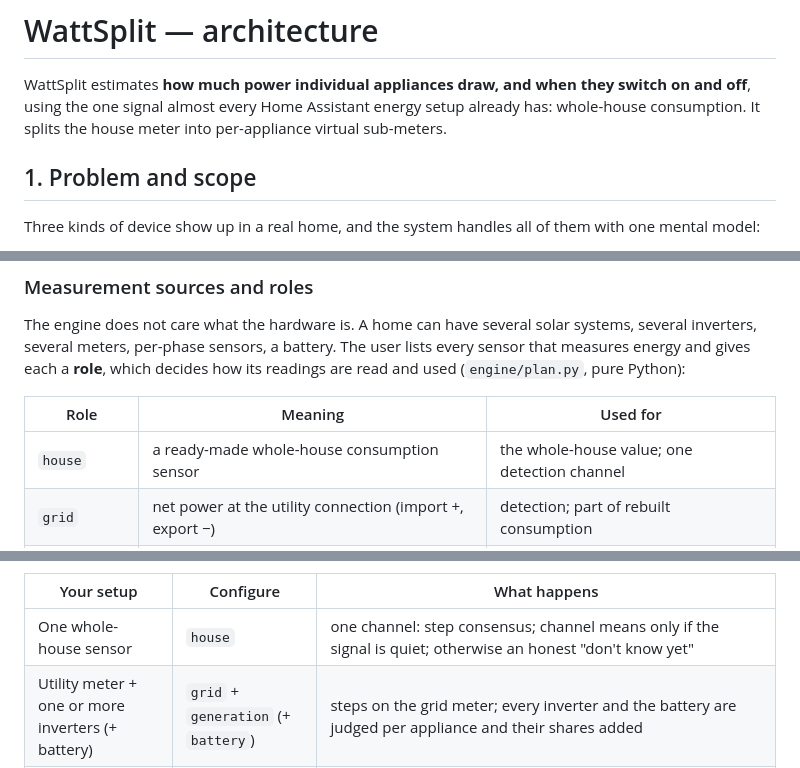
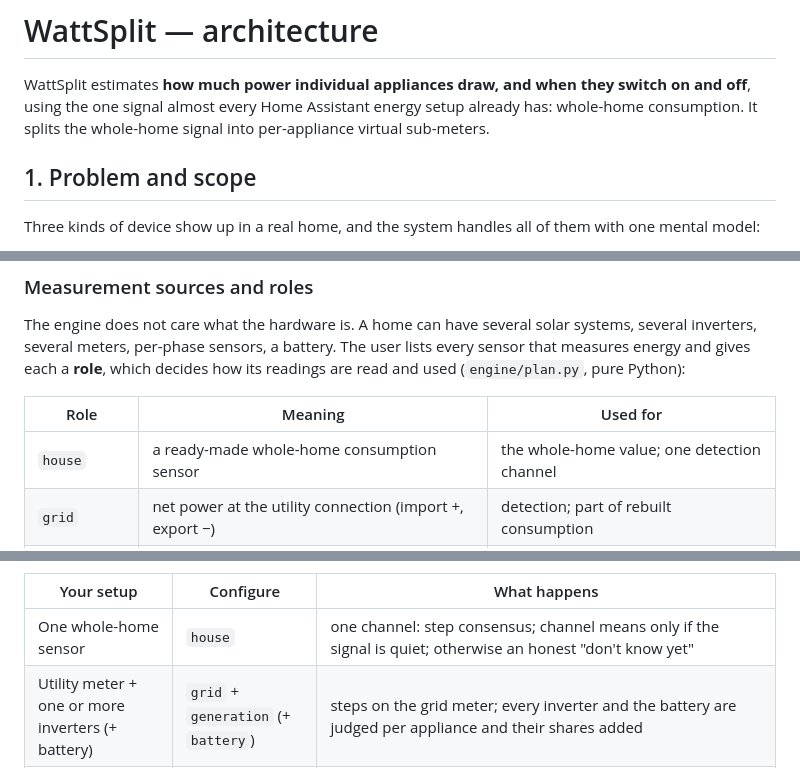
Before and after one commit to fdaneluzzi/wattsplit, a Markdown page: docs/ARCHITECTURE.md, 3 parts joined by grey strips. Drawn GitHub-style.

```diff
--- a/docs/ARCHITECTURE.md
+++ b/docs/ARCHITECTURE.md
@@ -2,7 +2,7 @@
 
 WattSplit estimates **how much power individual appliances draw, and when they
 switch on and off**, using the one signal almost every Home Assistant energy
-setup already has: whole-house consumption. It splits the house meter into
+setup already has: whole-home consumption. It splits the whole-home signal into
 per-appliance virtual sub-meters.
 
 ## 1. Problem and scope
@@ -96,7 +96,7 @@ decides how its readings are read and used (`engine/plan.py`, pure Python):
 
 | Role | Meaning | Used for |
 |------|---------|----------|
-| `house` | a ready-made whole-house consumption sensor | the whole-house value; one detection channel |
+| `house` | a ready-made whole-home consumption sensor | the whole-home value; one detection channel |
 | `grid` | net power at the utility connection (import +, export −) | detection; part of rebuilt consumption |
 | `load` | power consumed on a phase, a circuit or the whole house | detection, each one its own channel |
 | `generation` | solar inverters, generators (positive when producing) | rebuilt consumption; **evidence only** |
@@ -111,7 +111,7 @@ otherwise they stay evidence. Several of any role are fine.
 
 | Your setup | Configure | What happens |
 |------------|-----------|--------------|
-| One whole-house sensor | `house` | one channel: step consensus; channel means only if the signal is quiet; otherwise an honest "don't know yet" |
+| One whole-home sensor | `house` | one channel: step consensus; channel means only if the signal is quiet; otherwise an honest "don't know yet" |
 | Utility meter + one or more inverters (+ battery) | `grid` + `generation` (+ `battery`) | steps on the grid meter; every inverter and the battery are judged per appliance and their shares added |
 | Per-phase / per-circuit load sensors | `load` | every sensor its own channel; a quiet one isolates small appliances |
 | Two utility meters, a sub-board | several `grid` | each its own channel |
```
Also changed, not shown: other parts of docs/ARCHITECTURE.md (+2 -2 lines), CHANGELOG.md (+1 -1 lines), README.md (+4 -4 lines), docs/img/how-it-works.png, 13 other files.
